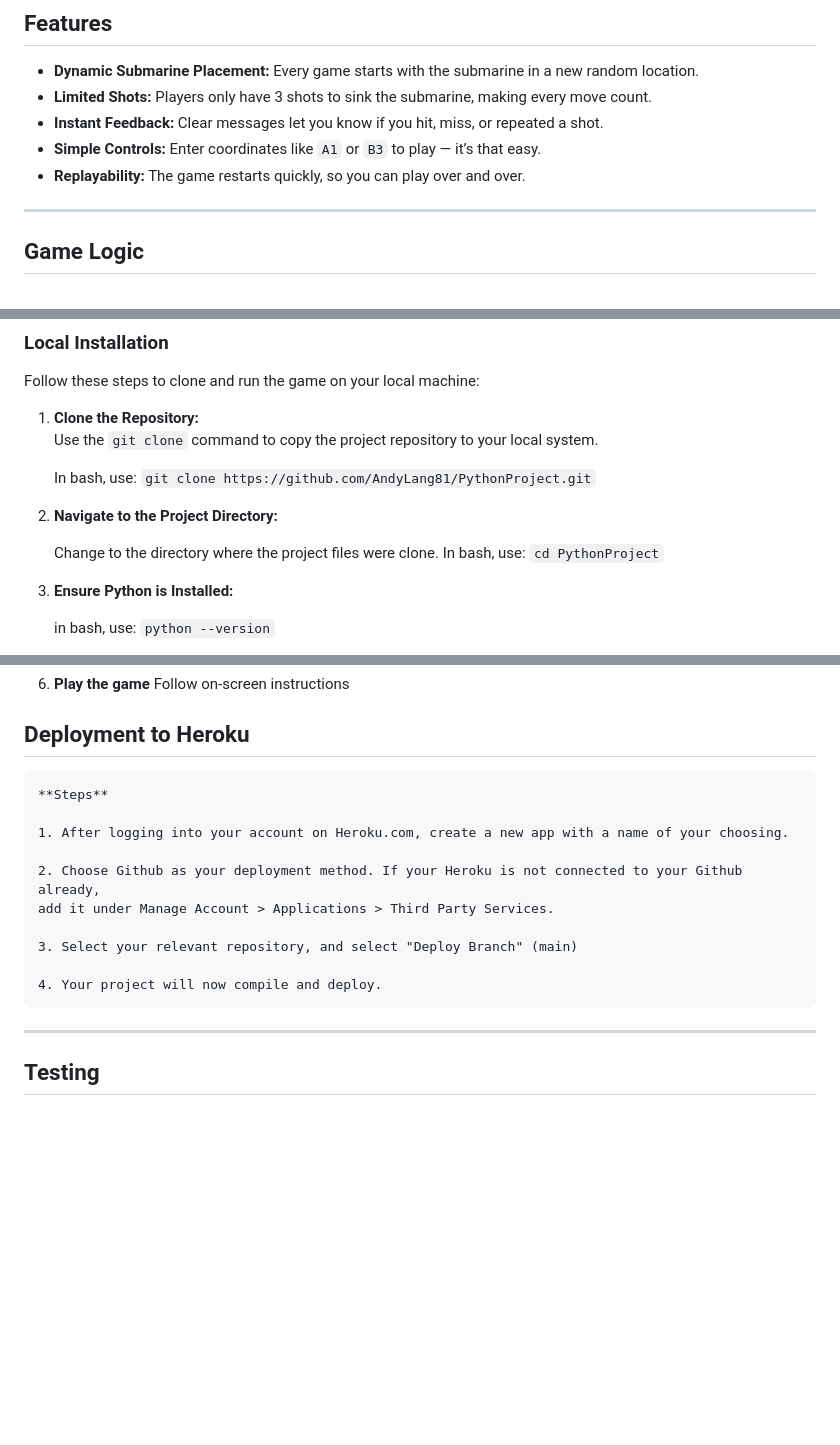
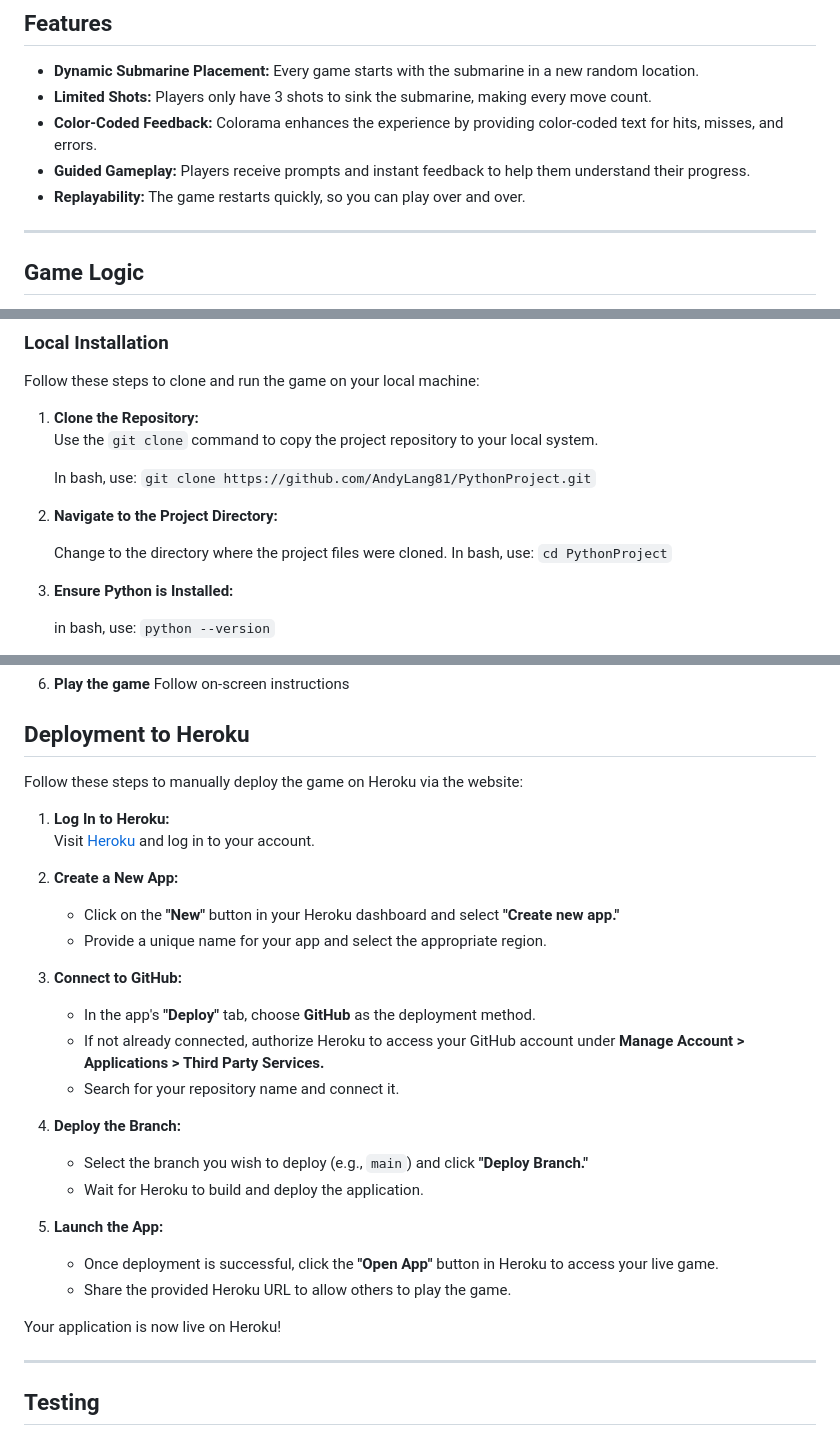
Before and after one commit to AndyLang81/PythonProject, a Markdown page: README.md, 3 parts joined by grey strips. GitHub-like rendering; blank space fills up the shorter version.

Commit message:
updated heroku deployment process, fixed typos

```diff
--- a/README.md
+++ b/README.md
@@ -36,9 +36,10 @@ I want a game that challenges my logic and decision-making skills, so I can have
 
 - **Dynamic Submarine Placement:** Every game starts with the submarine in a new random location.
 - **Limited Shots:** Players only have 3 shots to sink the submarine, making every move count.
-- **Instant Feedback:** Clear messages let you know if you hit, miss, or repeated a shot.
-- **Simple Controls:** Enter coordinates like `A1` or `B3` to play — it’s that easy.
+- **Color-Coded Feedback:** Colorama enhances the experience by providing color-coded text for hits, misses, and errors.
+- **Guided Gameplay:** Players receive prompts and instant feedback to help them understand their progress.
 - **Replayability:** The game restarts quickly, so you can play over and over.
+
 
 ---
 
@@ -102,7 +103,7 @@ Follow these steps to clone and run the game on your local machine:
 
 2. **Navigate to the Project Directory:**
 
-    Change to the directory where the project files were clone.
+    Change to the directory where the project files were cloned.
     In bash, use:
     `cd PythonProject`
 
@@ -129,16 +130,29 @@ Follow these steps to clone and run the game on your local machine:
 
 ## Deployment to Heroku
 
-    **Steps**
+Follow these steps to manually deploy the game on Heroku via the website:
 
-    1. After logging into your account on Heroku.com, create a new app with a name of your choosing.
+1. **Log In to Heroku:**
+   Visit [Heroku](https://www.heroku.com/) and log in to your account.
 
-    2. Choose Github as your deployment method. If your Heroku is not connected to your Github already,
-    add it under Manage Account > Applications > Third Party Services.
+2. **Create a New App:**
+   - Click on the **"New"** button in your Heroku dashboard and select **"Create new app."**
+   - Provide a unique name for your app and select the appropriate region.
 
-    3. Select your relevant repository, and select "Deploy Branch" (main)
+3. **Connect to GitHub:**
+   - In the app's **"Deploy"** tab, choose **GitHub** as the deployment method.
+   - If not already connected, authorize Heroku to access your GitHub account under **Manage Account > Applications > Third Party Services.**
+   - Search for your repository name and connect it.
 
-    4. Your project will now compile and deploy.
+4. **Deploy the Branch:**
+   - Select the branch you wish to deploy (e.g., `main`) and click **"Deploy Branch."**
+   - Wait for Heroku to build and deploy the application.
+
+5. **Launch the App:**
+   - Once deployment is successful, click the **"Open App"** button in Heroku to access your live game.
+   - Share the provided Heroku URL to allow others to play the game.
+
+Your application is now live on Heroku!
 
 ---
 
```
